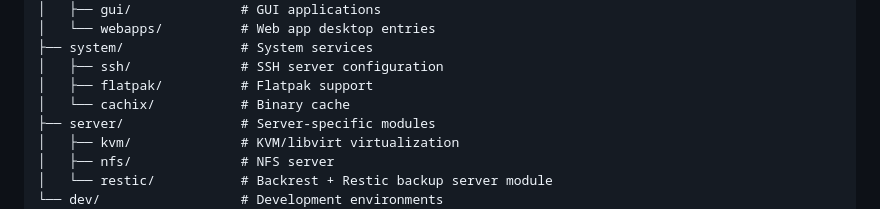
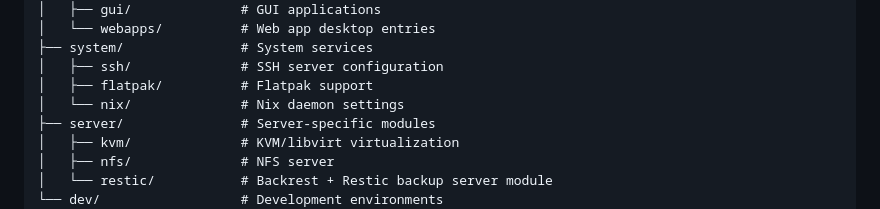
Before and after one commit to bashfulrobot/nixerator, a Markdown page: extras/docs/modules.md, the part around the change. Rendered like a GitHub page.

Commit message:
fix(docs): 🐛 correct system services section in module documentation

```diff
--- a/extras/docs/modules.md
+++ b/extras/docs/modules.md
@@ -31,7 +31,7 @@ modules/
 ├── system/               # System services
 │   ├── ssh/              # SSH server configuration
 │   ├── flatpak/          # Flatpak support
-│   └── cachix/           # Binary cache
+│   └── nix/              # Nix daemon settings
 ├── server/               # Server-specific modules
 │   ├── kvm/              # KVM/libvirt virtualization
 │   ├── nfs/              # NFS server
```
